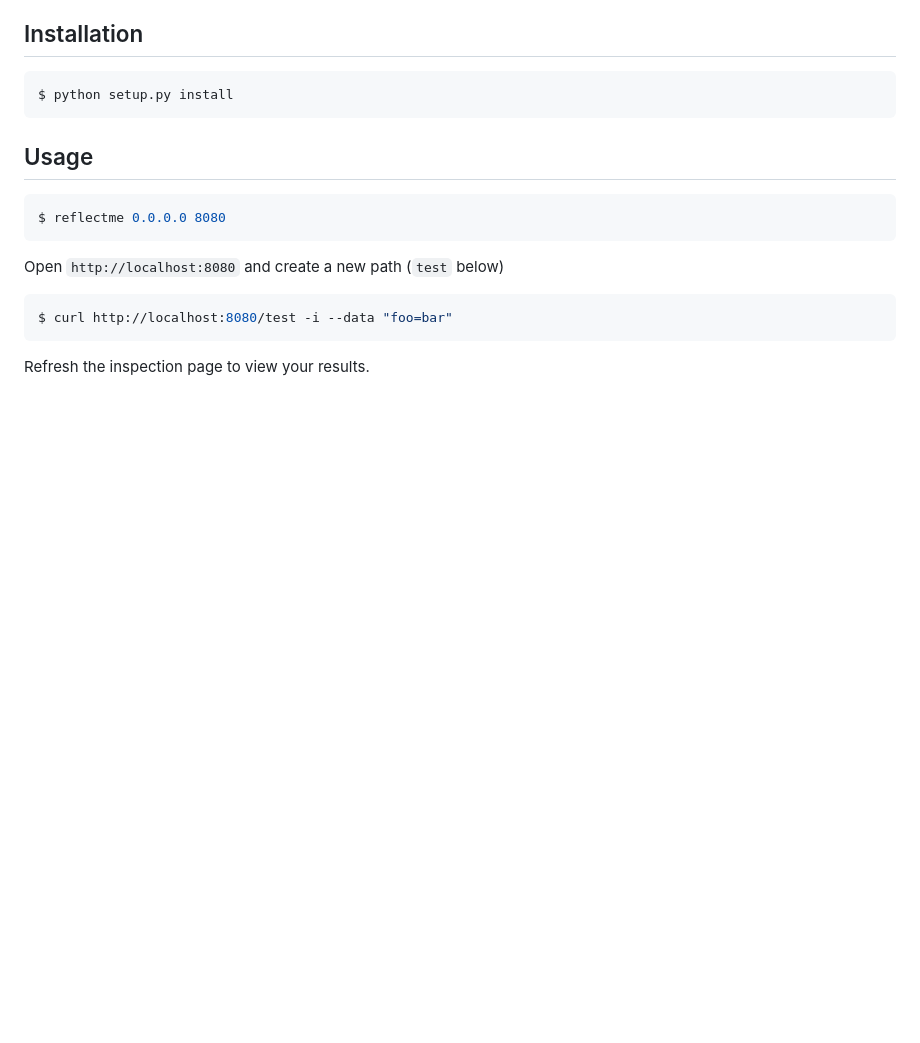
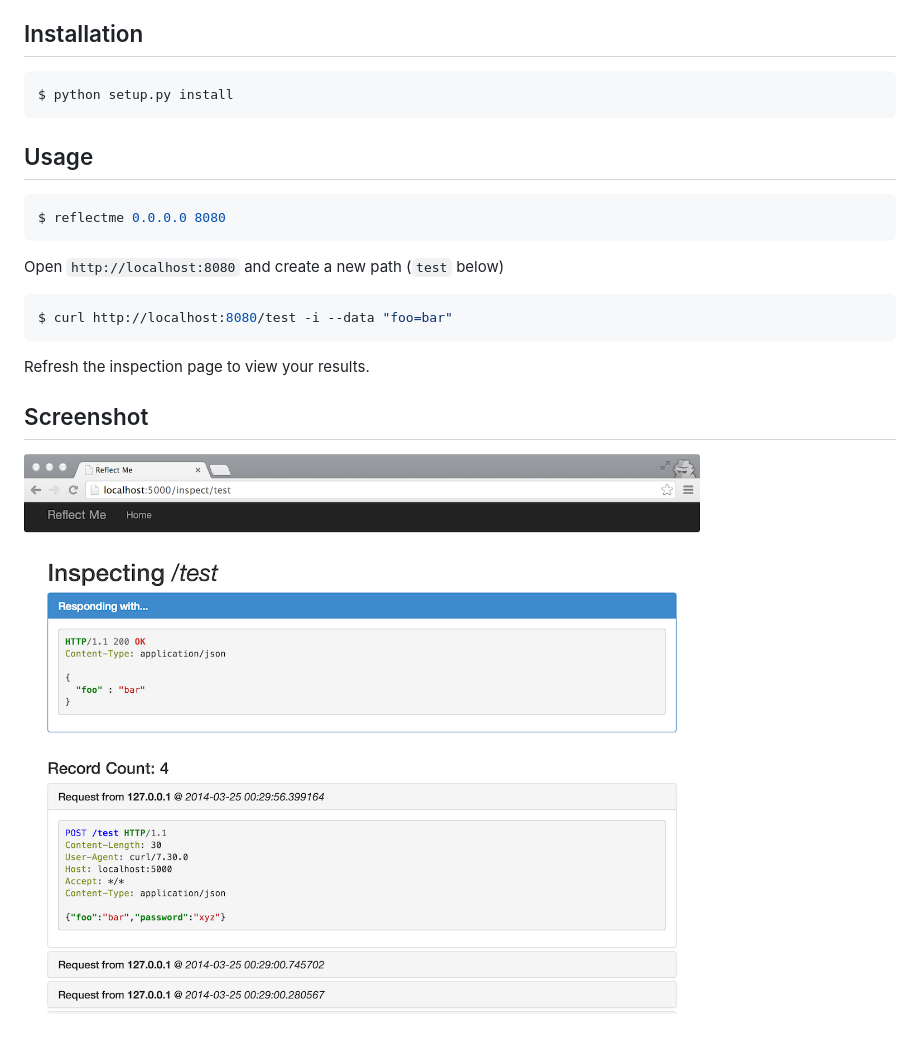
Before and after one commit to clavery/reflectme, a Markdown page: README.md, the part around the change. GitHub-like rendering; pictures changed too: screenshot.png (added); blank space fills up the shorter version.

Commit message:
screenshot

````diff
--- a/README.md
+++ b/README.md
@@ -24,3 +24,8 @@ $ curl http://localhost:8080/test -i --data "foo=bar"
 ```
 
 Refresh the inspection page to view your results.
+
+Screenshot
+----------
+
+![reflectme screenshot](screenshot.png)
````
